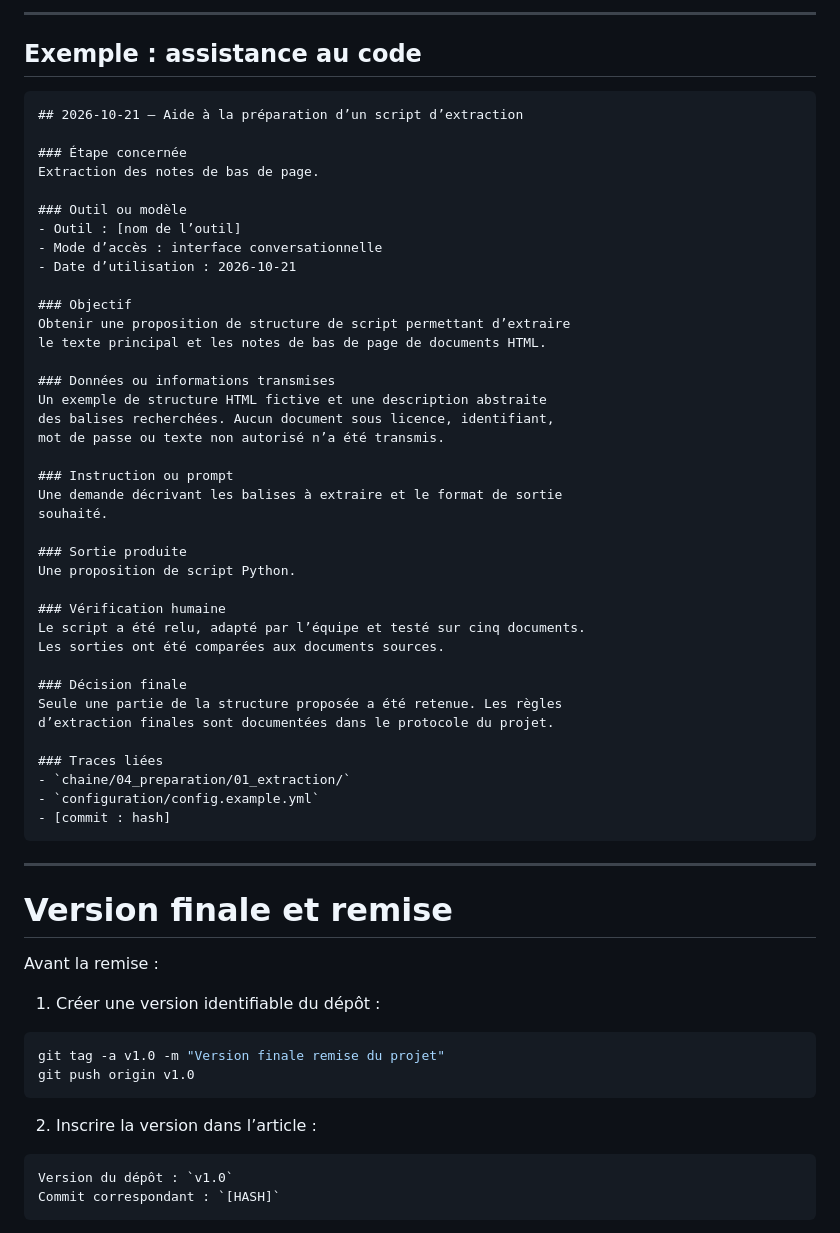
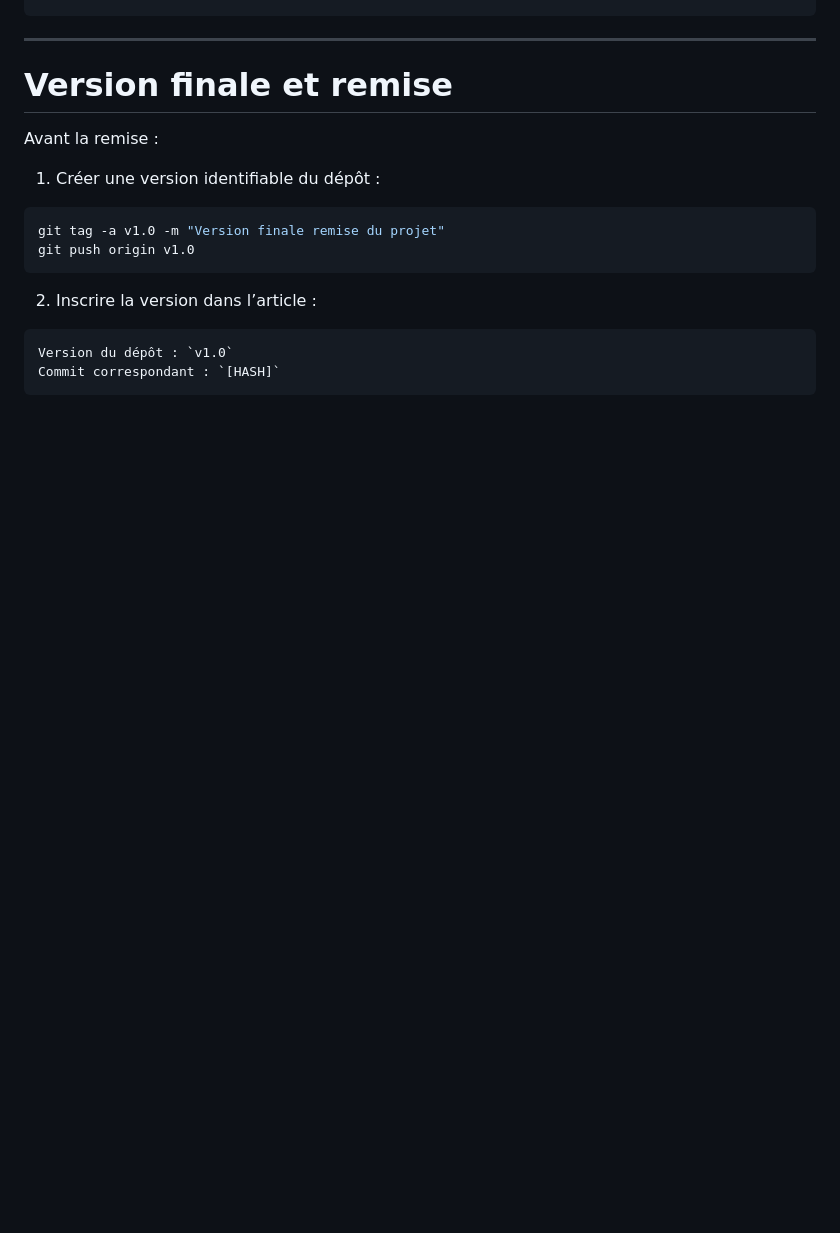
Before and after one commit to FrancisLa/Langues_de_specialite, a Markdown page: article/README.md, the part around one of its changes. Drawn GitHub-style; blank space fills up the shorter version.

````diff
--- a/article/README.md
+++ b/article/README.md
@@ -728,47 +680,3 @@ les résultats ou les limites.]
----
-
-## Exemple : assistance au code
-
-```markdown
-## 2026-10-21 — Aide à la préparation d’un script d’extraction
-
-### Étape concernée
-Extraction des notes de bas de page.
-
-### Outil ou modèle
-- Outil : [nom de l’outil]
-- Mode d’accès : interface conversationnelle
-- Date d’utilisation : 2026-10-21
-
-### Objectif
-Obtenir une proposition de structure de script permettant d’extraire
-le texte principal et les notes de bas de page de documents HTML.
-
-### Données ou informations transmises
-Un exemple de structure HTML fictive et une description abstraite
-des balises recherchées. Aucun document sous licence, identifiant,
-mot de passe ou texte non autorisé n’a été transmis.
-
-### Instruction ou prompt
-Une demande décrivant les balises à extraire et le format de sortie
-souhaité.
-
-### Sortie produite
-Une proposition de script Python.
-
-### Vérification humaine
-Le script a été relu, adapté par l’équipe et testé sur cinq documents.
-Les sorties ont été comparées aux documents sources.
-
-### Décision finale
-Seule une partie de la structure proposée a été retenue. Les règles
-d’extraction finales sont documentées dans le protocole du projet.
-
-### Traces liées
-- `chaine/04_preparation/01_extraction/`
-- `configuration/config.example.yml`
-- [commit : hash]
-```
 
 ---
 
````
Also changed, not shown: other parts of article/README.md (+0 -48 lines).
